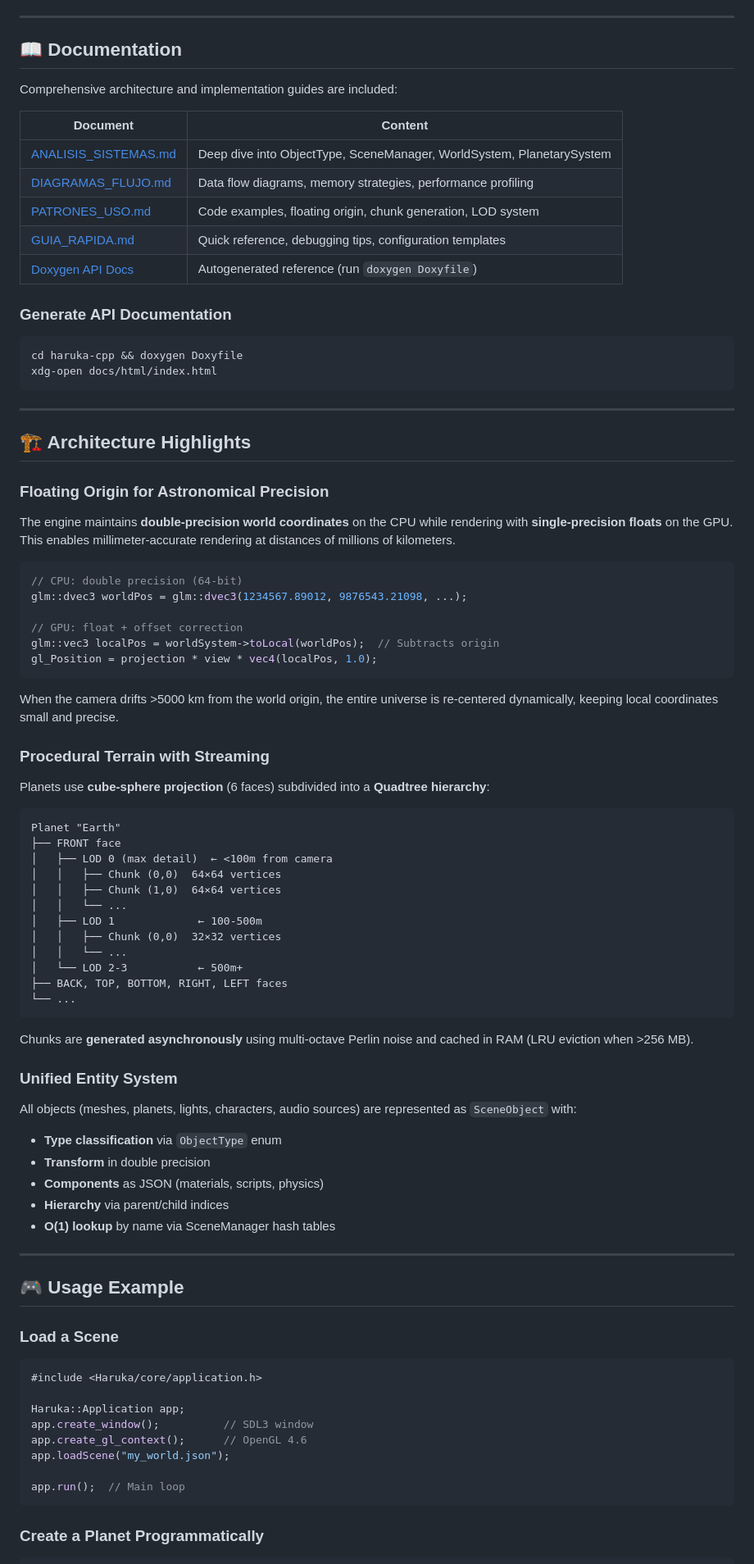
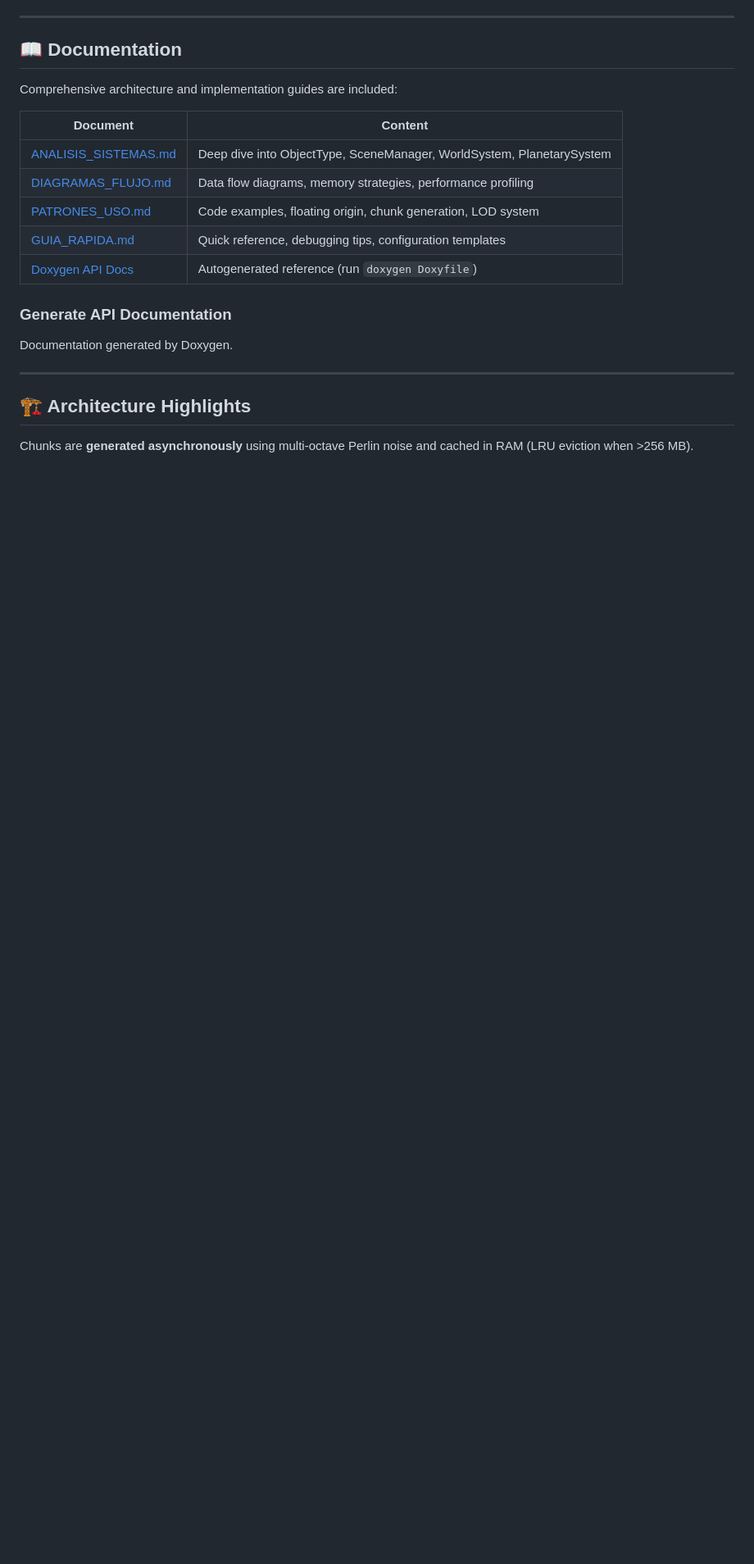
Before and after one commit to Andonigt04/haruka-cpp, a Markdown page: README.md, the part around one of its changes. Shown at 82% size. Rendered like a GitHub page; blank space fills up the shorter version.

````diff
--- a/README.md
+++ b/README.md
@@ -198,77 +164,10 @@ Comprehensive architecture and implementation guides are included:
 
 ### Generate API Documentation
 
-```bash
-cd haruka-cpp && doxygen Doxyfile
-xdg-open docs/html/index.html
-```
+Documentation generated by Doxygen.
 
 ---
 
 ## 🏗️ Architecture Highlights
 
-### Floating Origin for Astronomical Precision
-
-The engine maintains **double-precision world coordinates** on the CPU while rendering with **single-precision floats** on the GPU. This enables millimeter-accurate rendering at distances of millions of kilometers.
-
-```cpp
-// CPU: double precision (64-bit)
-glm::dvec3 worldPos = glm::dvec3(1234567.89012, 9876543.21098, ...);
-
-// GPU: float + offset correction
-glm::vec3 localPos = worldSystem->toLocal(worldPos);  // Subtracts origin
-gl_Position = projection * view * vec4(localPos, 1.0);
-```
-
-When the camera drifts >5000 km from the world origin, the entire universe is re-centered dynamically, keeping local coordinates small and precise.
-
-### Procedural Terrain with Streaming
-
-Planets use **cube-sphere projection** (6 faces) subdivided into a **Quadtree hierarchy**:
-
-```
-Planet "Earth"
-├── FRONT face
-│   ├── LOD 0 (max detail)  ← <100m from camera
-│   │   ├── Chunk (0,0)  64×64 vertices
-│   │   ├── Chunk (1,0)  64×64 vertices
-│   │   └── ...
-│   ├── LOD 1             ← 100-500m
-│   │   ├── Chunk (0,0)  32×32 vertices
-│   │   └── ...
-│   └── LOD 2-3           ← 500m+
-├── BACK, TOP, BOTTOM, RIGHT, LEFT faces
-└── ...
-```
-
 Chunks are **generated asynchronously** using multi-octave Perlin noise and cached in RAM (LRU eviction when >256 MB).
-
-### Unified Entity System
-
-All objects (meshes, planets, lights, characters, audio sources) are represented as `SceneObject` with:
-
-- **Type classification** via `ObjectType` enum
-- **Transform** in double precision
-- **Components** as JSON (materials, scripts, physics)
-- **Hierarchy** via parent/child indices
-- **O(1) lookup** by name via SceneManager hash tables
-
----
-
-## 🎮 Usage Example
-
-### Load a Scene
-
-```cpp
-#include <Haruka/core/application.h>
-
-Haruka::Application app;
-app.create_window();          // SDL3 window
-app.create_gl_context();      // OpenGL 4.6
-app.loadScene("my_world.json");
-
-app.run();  // Main loop
-```
-
-### Create a Planet Programmatically
-
````
Also changed, not shown: other parts of README.md (+7 -116 lines).
